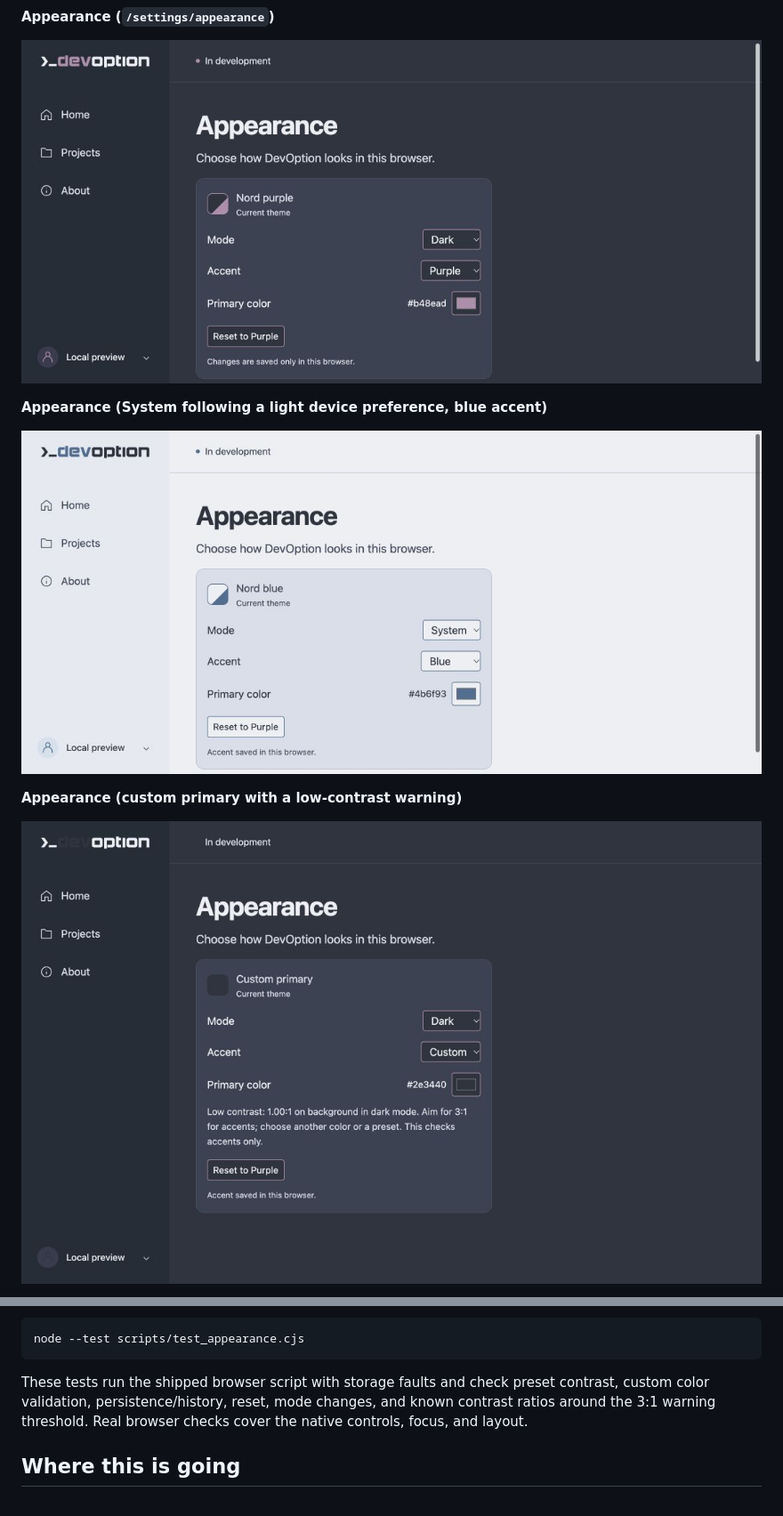
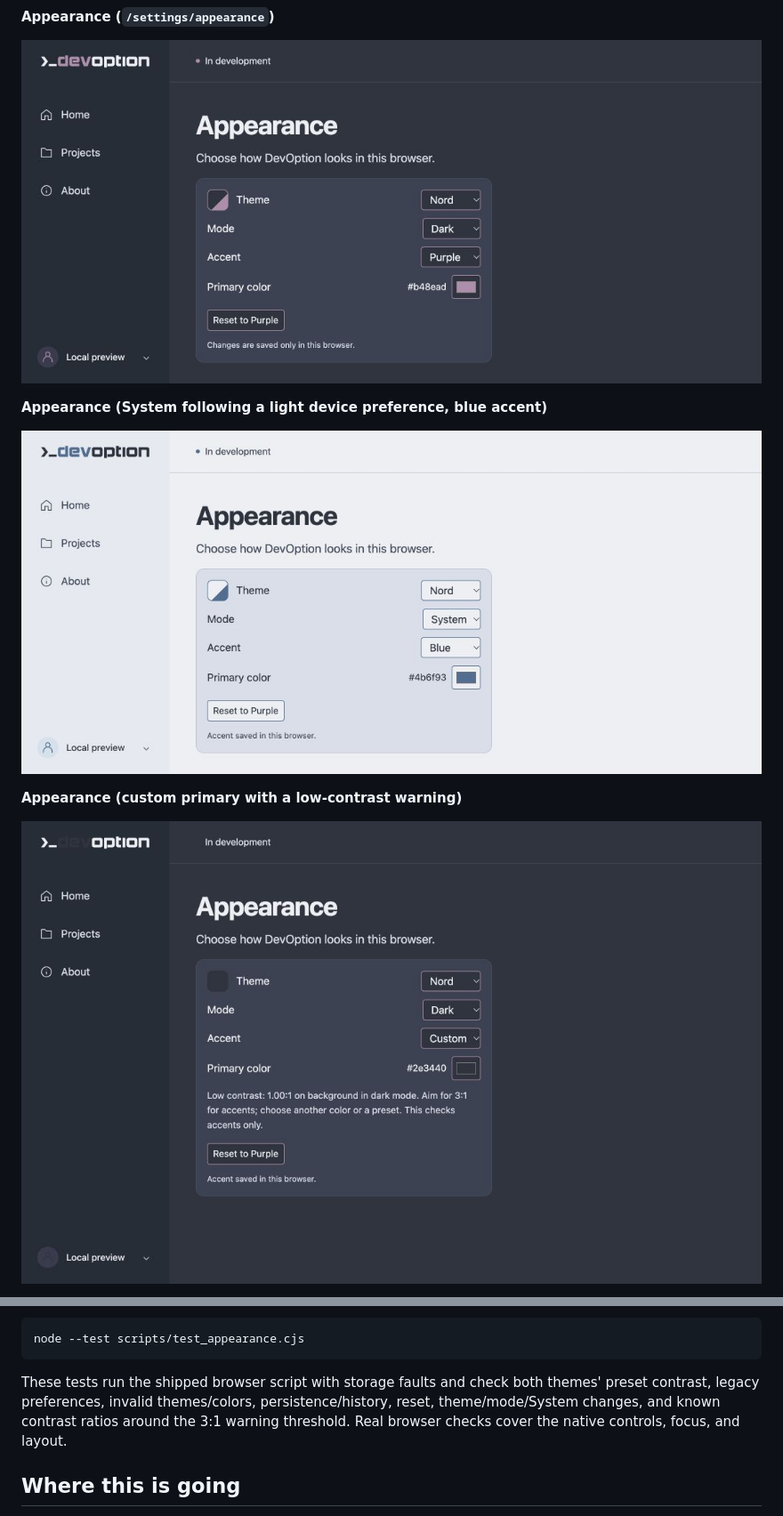
Before and after one commit to devoption/devoption, a Markdown page: README.md, 2 parts joined by grey strips. Shown: that part at 89% size. Drawn GitHub-style; pictures changed too: docs/screenshots/appearance-custom.jpg, docs/screenshots/appearance-light.jpg, docs/screenshots/appearance.jpg.

Commit message:
feat: choose Nord or Dracula appearance themes
Refs #39

````diff
--- a/README.md
+++ b/README.md
@@ -176,9 +193,10 @@ Node is only needed for these tests, not for building or running DevOption:
 node --test scripts/test_appearance.cjs
 ```
 
-These tests run the shipped browser script with storage faults and check preset
-contrast, custom color validation, persistence/history, reset, mode changes, and
-known contrast ratios around the 3:1 warning threshold. Real browser checks cover
+These tests run the shipped browser script with storage faults and check both
+themes' preset contrast, legacy preferences, invalid themes/colors,
+persistence/history, reset, theme/mode/System changes, and known contrast ratios
+around the 3:1 warning threshold. Real browser checks cover
 the native controls, focus, and layout.
 
 ## Where this is going
````
Also changed, not shown: other parts of README.md (+26 -9 lines), CHANGELOG.md (+6 -0 lines), docs/screenshots/README.md (+12 -4 lines), docs/screenshots/appearance-dracula-light.jpg (added), docs/screenshots/appearance-dracula.jpg (added), docs/screenshots/projects.jpg, 5 other files.
